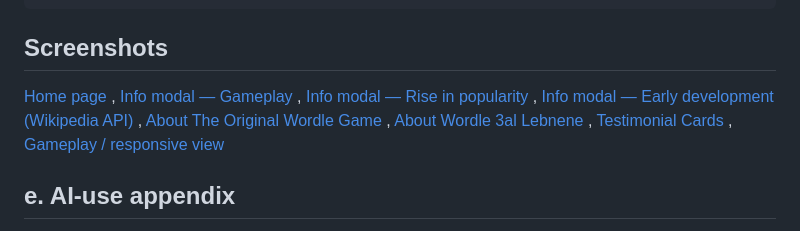
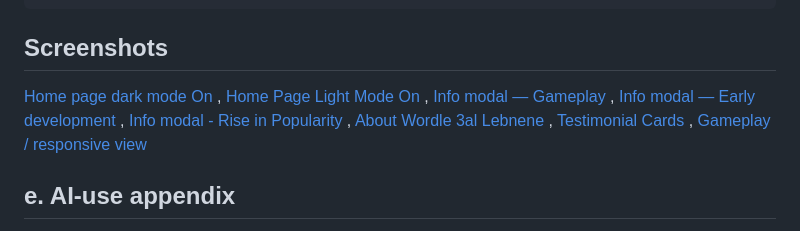
Before and after one commit to Charbel-Habib/Wordle-3al-Lebnene, a Markdown page: README.md, the part around the change. Rendered like a GitHub page.

```diff
--- a/README.md
+++ b/README.md
@@ -43,9 +43,9 @@ Screenshots/         Evidence screenshots (see below)
 ## Screenshots
 
 
-[Home page](Screenshots/1.png) , [Info modal — Gameplay](Screenshots/2.png) ,
-[Info modal — Rise in popularity](Screenshots/3.png) , [Info modal — Early development (Wikipedia API)](Screenshots/4.png) ,
-[About The Original Wordle Game](Screenshots/5.png) , [About Wordle 3al Lebnene](Screenshots/6.png) ,
+[Home page dark mode On](Screenshots/1.png) , [Home Page Light Mode On](Screenshots/2.png) ,
+[Info modal — Gameplay](Screenshots/3.png) , [Info modal — Early development](Screenshots/4.png) ,
+[Info modal - Rise in Popularity](Screenshots/5.png) , [About Wordle 3al Lebnene](Screenshots/6.png) ,
 [Testimonial Cards](Screenshots/7.png) , [Gameplay / responsive view](Screenshots/8.png)
 
 
```
